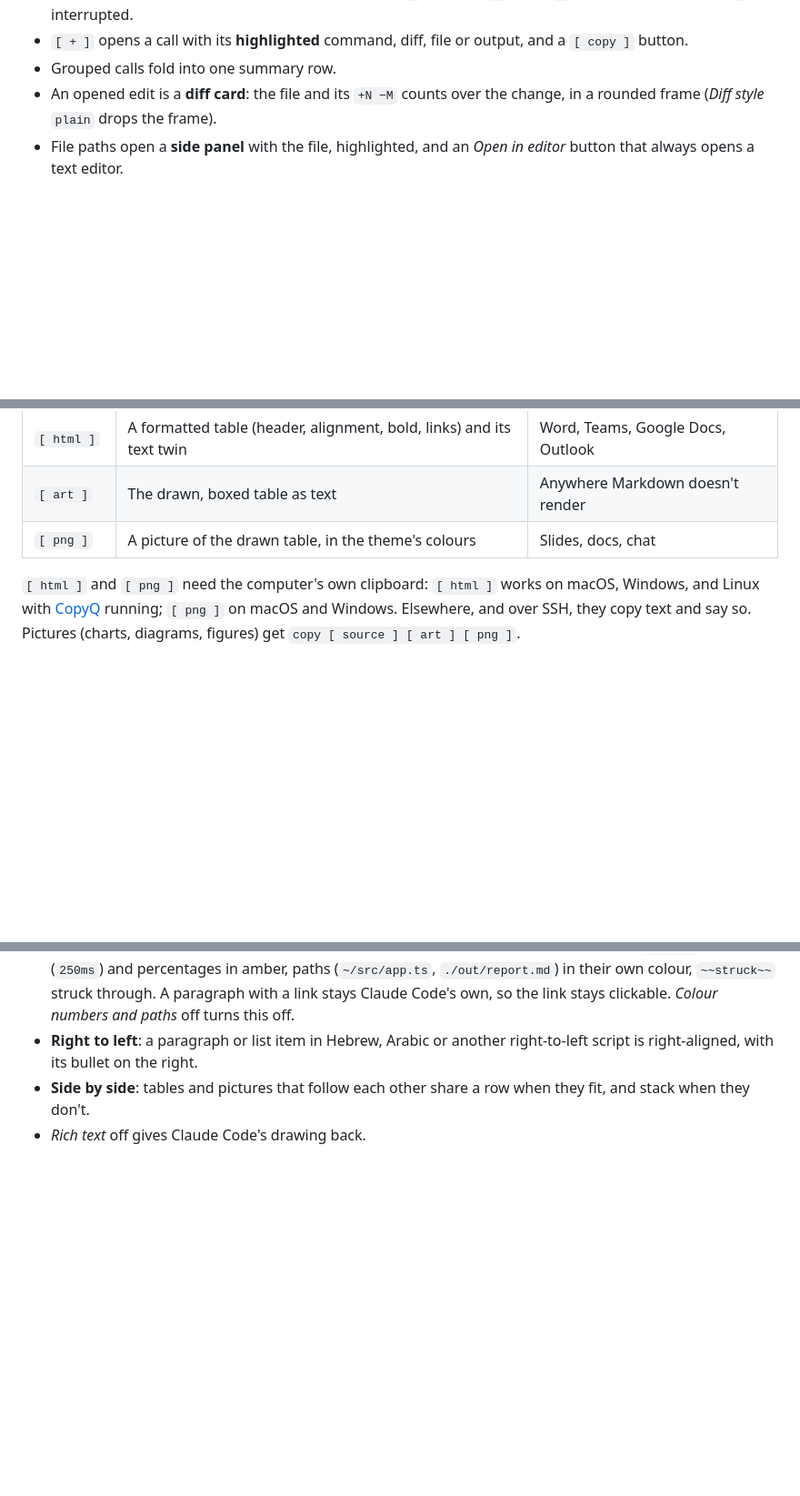
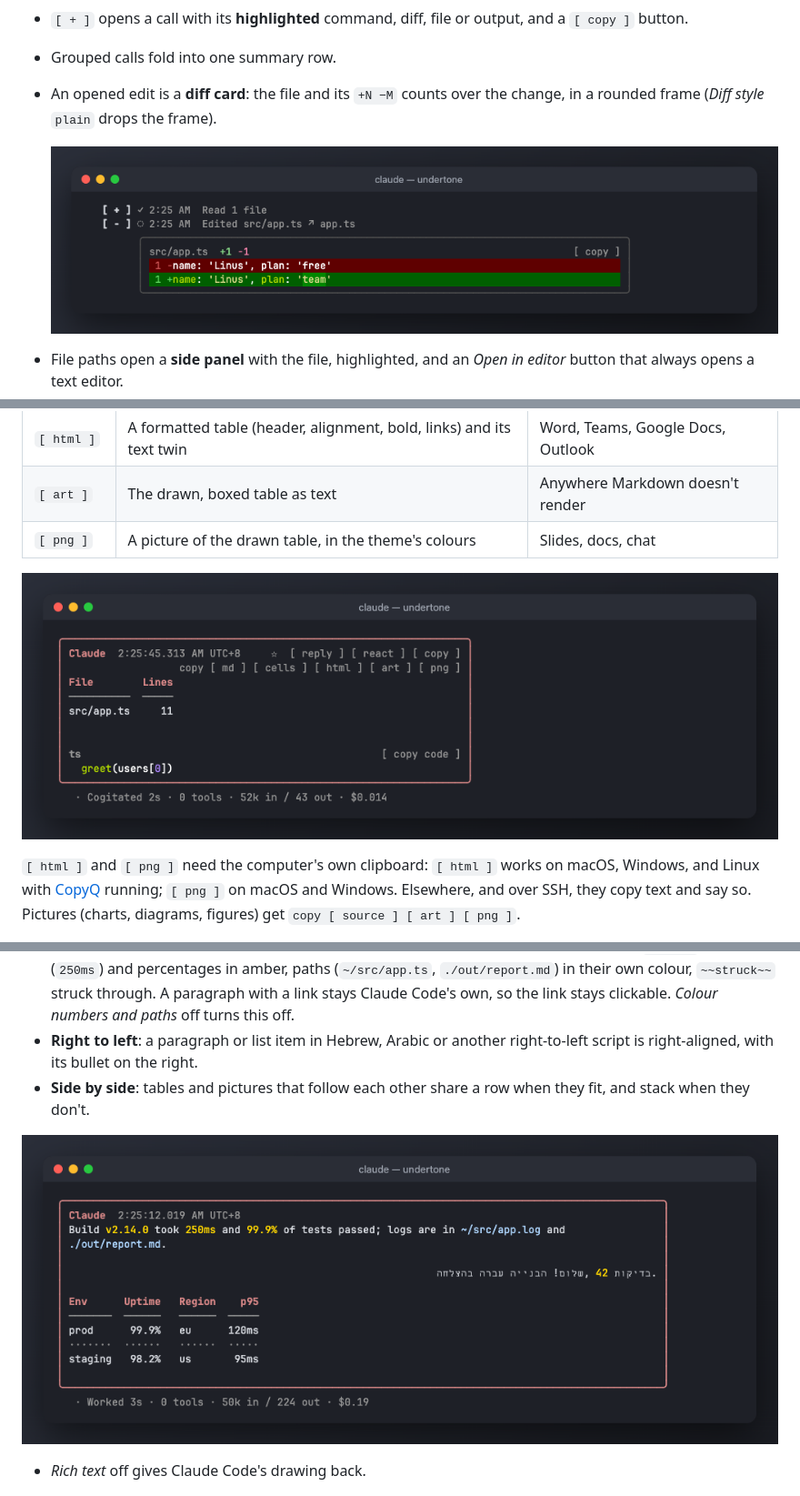
Before and after one commit to jofftiquez/undertone, a Markdown page: README.md, 3 parts joined by grey strips. Shown at 91% size. Drawn GitHub-style; pictures changed too: docs/copy.png (added), docs/diff-card.png (added), docs/text-layout.png (added); blank space fills up the shorter version.

```diff
--- a/README.md
+++ b/README.md
@@ -64,6 +64,9 @@ Works on **macOS, Linux and Windows**. Requires a Claude Code build with mod sup
 - `[ + ]` opens a call with its **highlighted** command, diff, file or output, and a `[ copy ]` button.
 - Grouped calls fold into one summary row.
 - An opened edit is a **diff card**: the file and its `+N −M` counts over the change, in a rounded frame (*Diff style* `plain` drops the frame).
+
+  ![An opened edit as a diff card: src/app.ts +1 −1 over the changed line](docs/diff-card.png)
+
 - File paths open a **side panel** with the file, highlighted, and an *Open in editor* button that always opens a text editor.
 - A **turn summary** after each reply: `· Baked 42s · 5 tools · 38k in / 1.2k out · $0.041 · 1 failed`.
 - While Claude works, the spinner counts tools live: `Sauteing · 3 tools…`
@@ -87,6 +90,8 @@ Five ways to copy a table, in the row above it, `copy [ md ] [ cells ] [ html ]
 | `[ art ]` | The drawn, boxed table as text | Anywhere Markdown doesn't render |
 | `[ png ]` | A picture of the drawn table, in the theme's colours | Slides, docs, chat |
 
+![Pointing at a reply shows its buttons: ☆, reply, react and copy on the bubble, the copy row over the table, and copy code on the code block](docs/copy.png)
+
 `[ html ]` and `[ png ]` need the computer's own clipboard: `[ html ]` works on macOS, Windows, and Linux with
 [CopyQ](https://copyq.readthedocs.io/) running; `[ png ]` on macOS and Windows. Elsewhere, and over SSH, they copy
 text and say so. Pictures (charts, diagrams, figures) get `copy [ source ] [ art ] [ png ]`.
@@ -105,6 +110,9 @@ Claude's replies draw block by block, in the theme's colours:
 - **Numbers and paths stand out** in plain paragraphs and list items: numbers, versions (`v2.14.0`), durations (`250ms`) and percentages in amber, paths (`~/src/app.ts`, `./out/report.md`) in their own colour, `~~struck~~` struck through. A paragraph with a link stays Claude Code's own, so the link stays clickable. *Colour numbers and paths* off turns this off.
 - **Right to left**: a paragraph or list item in Hebrew, Arabic or another right-to-left script is right-aligned, with its bullet on the right.
 - **Side by side**: tables and pictures that follow each other share a row when they fit, and stack when they don't.
+
+![Numbers and paths in colour, a Hebrew line right-aligned, and two tables side by side](docs/text-layout.png)
+
 - *Rich text* off gives Claude Code's drawing back.
 
 ![A quote with an accent bar, a TypeScript block under its language header, and a numbered list](docs/code.png)
```
Also changed, not shown: other parts of README.md (+4 -1 lines), docs/gantt.png (added).
